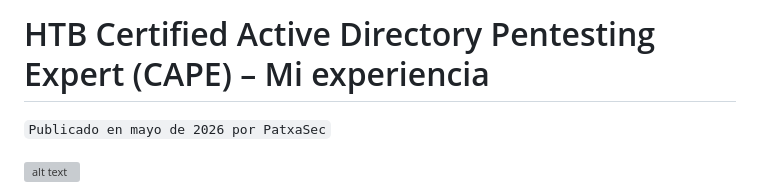
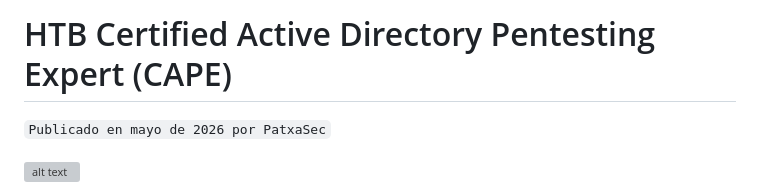
Before and after one commit to PatxaSec/patxasec.github.io, a Markdown page: Articulos/cape.md, the part around the change. Rendered like a GitHub page; grey boxes are pictures that could not be loaded.

```diff
--- a/Articulos/cape.md
+++ b/Articulos/cape.md
@@ -1,4 +1,4 @@
-# HTB Certified Active Directory Pentesting Expert (CAPE) – Mi experiencia
+# HTB Certified Active Directory Pentesting Expert (CAPE)
 
 `Publicado en mayo de 2026 por PatxaSec`
 
```
Also changed, not shown: Articulos/oswp.md (+1 -1 lines).
